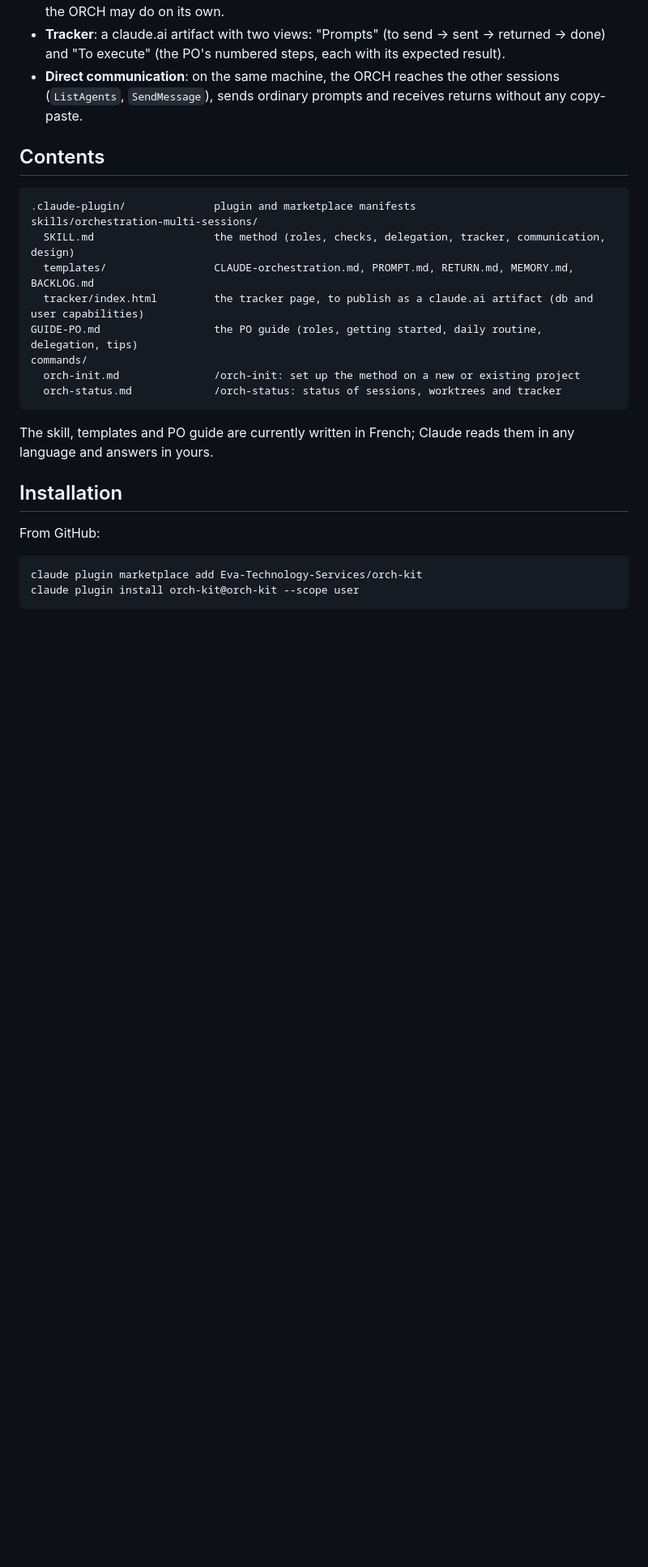
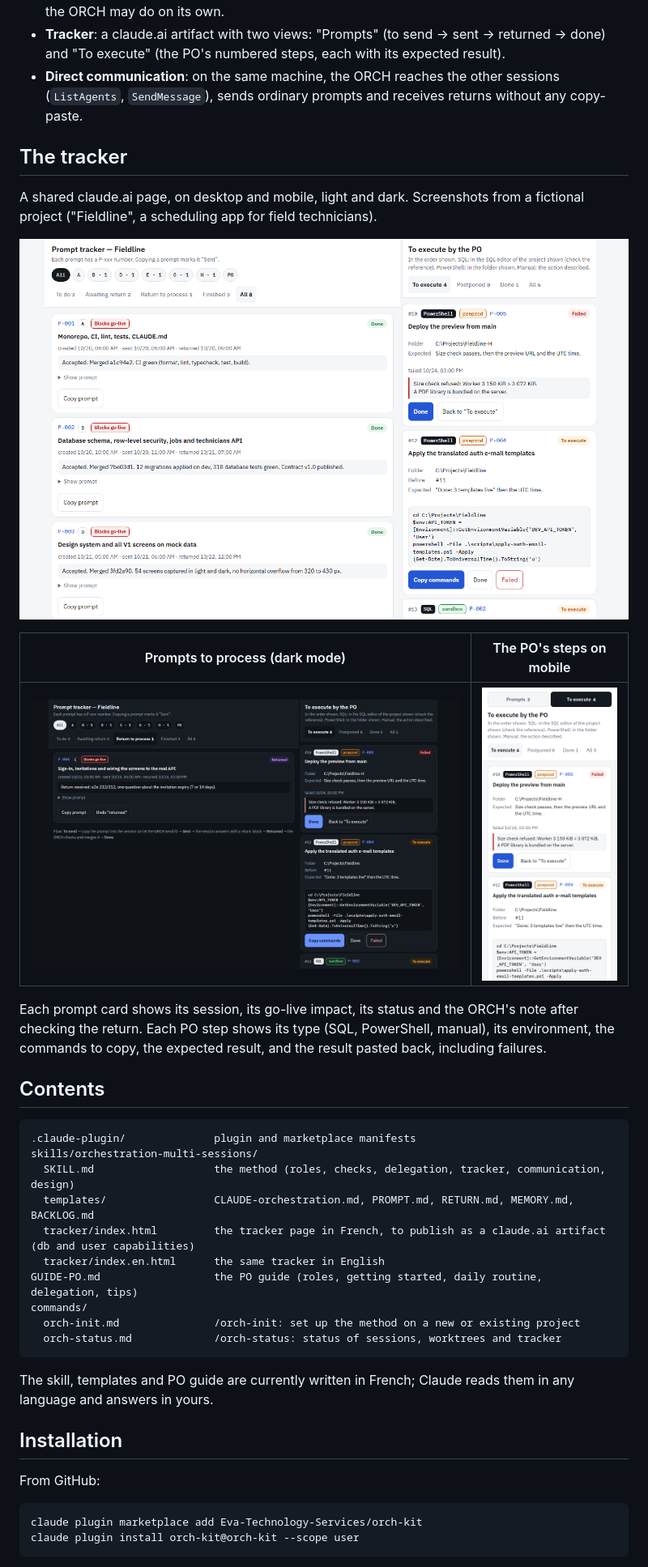
Before and after one commit to Eva-Technology-Services/orch-kit, a Markdown page: README.md, the part around the change. Shown at 81% size. Rendered like a GitHub page; pictures changed too: docs/images/tracker-desktop-dark.png (added), docs/images/tracker-desktop.png (added), docs/images/tracker-mobile-execute.png (added); blank space fills up the shorter version.

Commit message:
docs: English tracker and anonymized tracker screenshots in the README

````diff
--- a/README.md
+++ b/README.md
@@ -18,6 +18,21 @@ keeps the decisions.
 - **Direct communication**: on the same machine, the ORCH reaches the other sessions (`ListAgents`, `SendMessage`),
   sends ordinary prompts and receives returns without any copy-paste.
 
+## The tracker
+
+A shared claude.ai page, on desktop and mobile, light and dark. Screenshots from a fictional project
+("Fieldline", a scheduling app for field technicians).
+
+![Desktop: prompts on the left, the PO's steps on the right](docs/images/tracker-desktop.png)
+
+| Prompts to process (dark mode) | The PO's steps on mobile |
+| --- | --- |
+| ![Return to process, dark mode](docs/images/tracker-desktop-dark.png) | ![To execute, mobile](docs/images/tracker-mobile-execute.png) |
+
+Each prompt card shows its session, its go-live impact, its status and the ORCH's note after checking the return.
+Each PO step shows its type (SQL, PowerShell, manual), its environment, the commands to copy, the expected result,
+and the result pasted back, including failures.
+
 ## Contents
 
 ```
@@ -25,7 +40,8 @@ keeps the decisions.
 skills/orchestration-multi-sessions/
   SKILL.md                   the method (roles, checks, delegation, tracker, communication, design)
   templates/                 CLAUDE-orchestration.md, PROMPT.md, RETURN.md, MEMORY.md, BACKLOG.md
-  tracker/index.html         the tracker page, to publish as a claude.ai artifact (db and user capabilities)
+  tracker/index.html         the tracker page in French, to publish as a claude.ai artifact (db and user capabilities)
+  tracker/index.en.html      the same tracker in English
 GUIDE-PO.md                  the PO guide (roles, getting started, daily routine, delegation, tips)
 commands/
   orch-init.md               /orch-init: set up the method on a new or existing project
````
Also changed, not shown: skills/orchestration-multi-sessions/SKILL.md (+1 -1 lines), docs/images/tracker-mobile-prompts.png (added), 1 other file.
